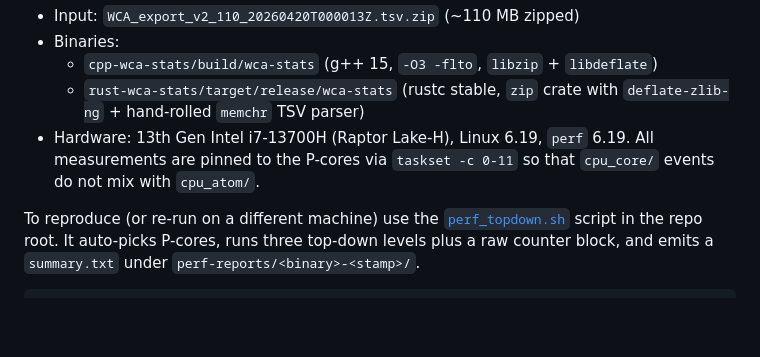
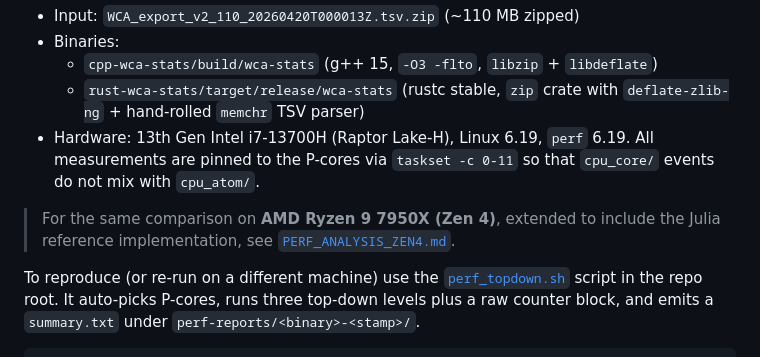
Before and after one commit to cmsxbc/wca-333fm-stats.jl, a Markdown page: PERF_ANALYSIS.md, the part around the change. Drawn GitHub-style; blank space fills up the shorter version.

```diff
--- a/PERF_ANALYSIS.md
+++ b/PERF_ANALYSIS.md
@@ -11,6 +11,10 @@ the C++23 and Rust ports of `WCAStats.jl` on a full WCA export run.
 * Hardware: 13th Gen Intel i7-13700H (Raptor Lake-H), Linux 6.19, `perf` 6.19.
   All measurements are pinned to the P-cores via `taskset -c 0-11` so that
   `cpu_core/` events do not mix with `cpu_atom/`.
+
+> For the same comparison on **AMD Ryzen 9 7950X (Zen 4)**, extended to
+> include the Julia reference implementation, see
+> [`PERF_ANALYSIS_ZEN4.md`](./PERF_ANALYSIS_ZEN4.md).
 
 To reproduce (or re-run on a different machine) use the
 [`perf_topdown.sh`](./perf_topdown.sh) script in the repo root. It auto-picks
```
Also changed, not shown: PERF_ANALYSIS_ZEN4.md (added, +142 -0 lines).
